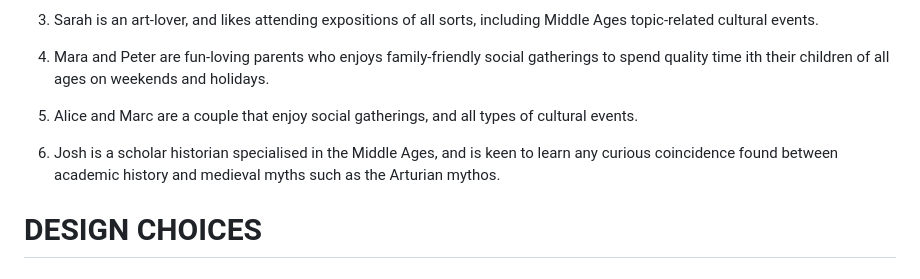
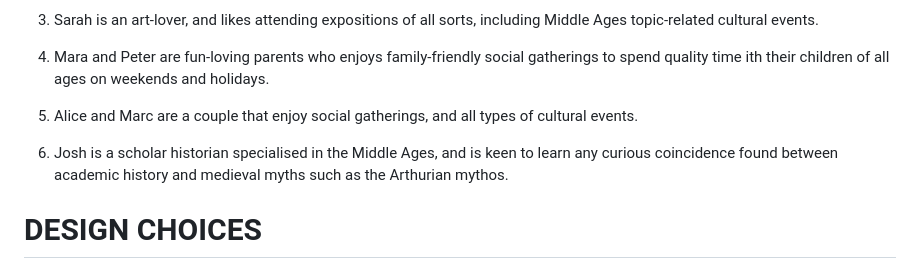
Before and after one commit to Ethra8/history_beyond_myth, a Markdown page: README.md, the part around the change. Drawn GitHub-style.

Commit message:
Update typo

```diff
--- a/README.md
+++ b/README.md
@@ -177,7 +177,7 @@ You will find in the points stated below a brief study aiming at providing the u
 
 5. Alice and Marc are a couple that enjoy social gatherings, and all types of cultural events.
 
-6. Josh is a scholar historian specialised in the Middle Ages, and is keen to learn any curious coincidence found between academic history and medieval myths such as the Arturian mythos.
+6. Josh is a scholar historian specialised in the Middle Ages, and is keen to learn any curious coincidence found between academic history and medieval myths such as the Arthurian mythos.
 
 # DESIGN CHOICES
 
```
